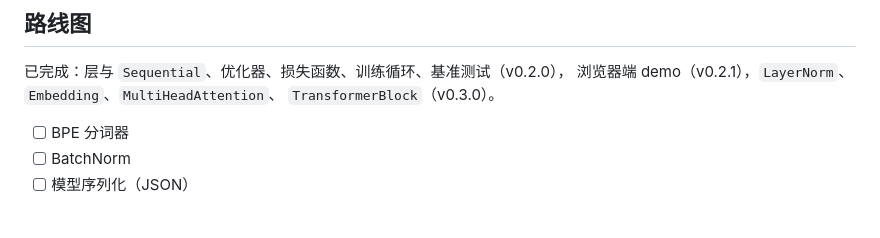
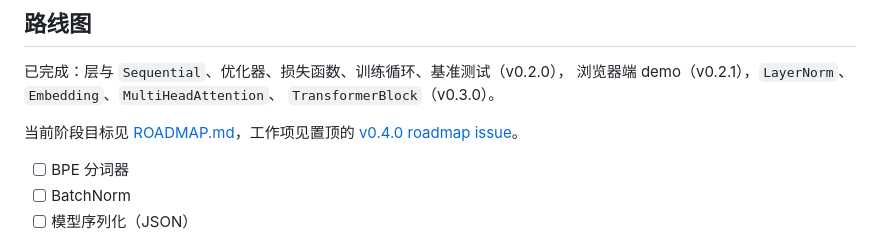
Before and after one commit to wulier-arch/axon, a Markdown page: README.md, the part around the change. Drawn GitHub-style; blank space fills up the shorter version.

Commit message:
docs: define roadmap to mainstream adoption

```diff
--- a/README.md
+++ b/README.md
@@ -198,6 +198,9 @@ python3 -m http.server 8000
 浏览器端 demo（v0.2.1），`LayerNorm`、`Embedding`、`MultiHeadAttention`、
 `TransformerBlock`（v0.3.0）。
 
+当前阶段目标见 [ROADMAP.md](ROADMAP.md)，工作项见置顶的
+[v0.4.0 roadmap issue](https://github.com/wulier-arch/axon/issues/1)。
+
 - [ ] BPE 分词器
 - [ ] BatchNorm
 - [ ] 模型序列化（JSON）
```
Also changed, not shown: ROADMAP.md (added, +58 -0 lines).
